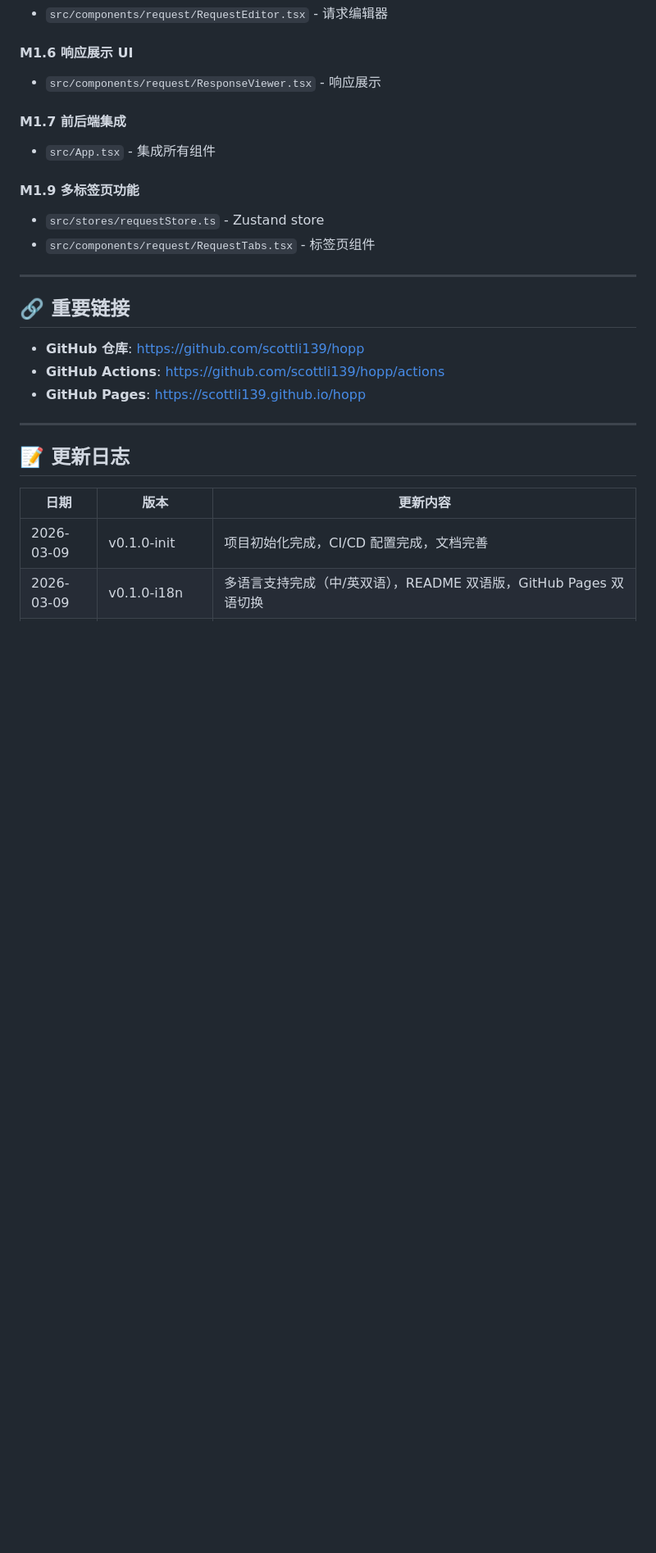
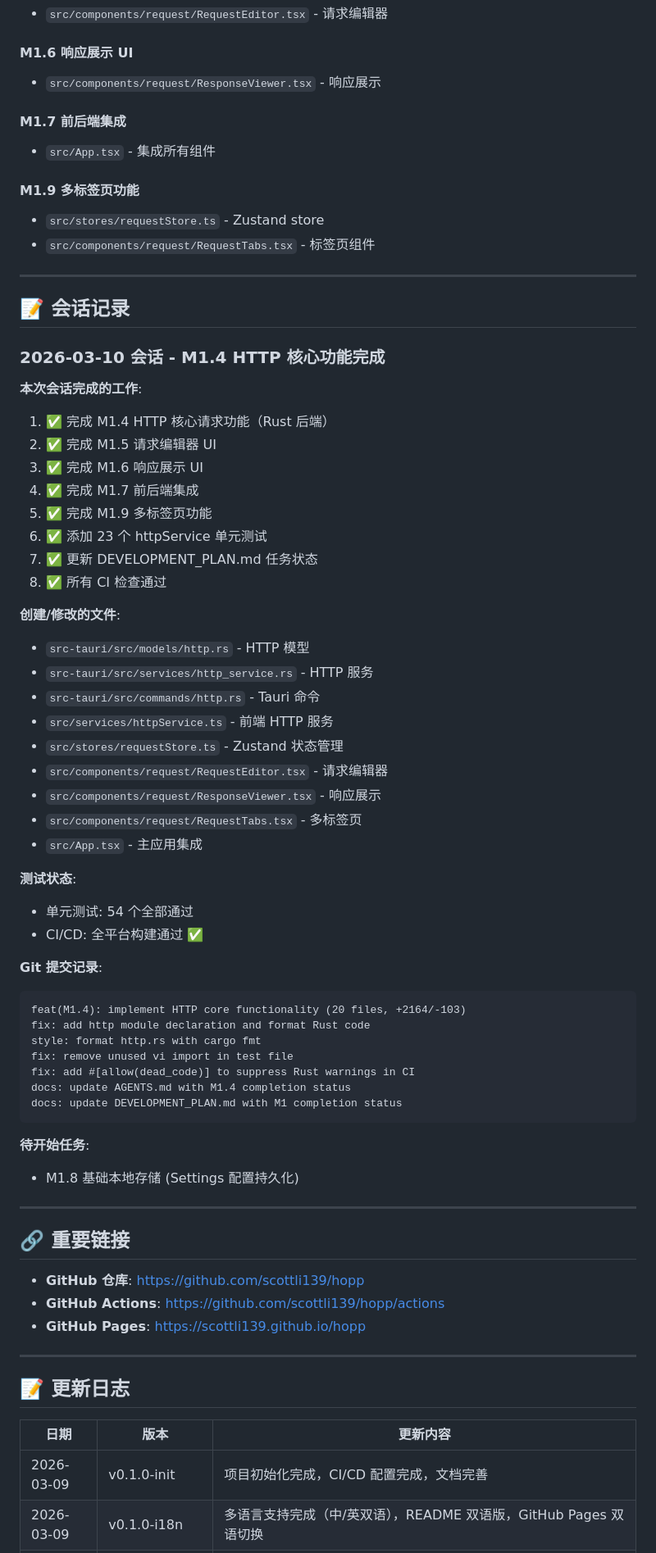
Before and after one commit to scottli139/hopp, a Markdown page: AGENTS.md, the part around the change. Shown at 82% size. Drawn GitHub-style; blank space fills up the shorter version.

Commit message:
docs: add session summary to AGENTS.md

````diff
--- a/AGENTS.md
+++ b/AGENTS.md
@@ -405,6 +405,51 @@ pnpm tauri build            # 构建生产版本
 
 ---
 
+## 📝 会话记录
+
+### 2026-03-10 会话 - M1.4 HTTP 核心功能完成
+
+**本次会话完成的工作**:
+1. ✅ 完成 M1.4 HTTP 核心请求功能（Rust 后端）
+2. ✅ 完成 M1.5 请求编辑器 UI
+3. ✅ 完成 M1.6 响应展示 UI
+4. ✅ 完成 M1.7 前后端集成
+5. ✅ 完成 M1.9 多标签页功能
+6. ✅ 添加 23 个 httpService 单元测试
+7. ✅ 更新 DEVELOPMENT_PLAN.md 任务状态
+8. ✅ 所有 CI 检查通过
+
+**创建/修改的文件**:
+- `src-tauri/src/models/http.rs` - HTTP 模型
+- `src-tauri/src/services/http_service.rs` - HTTP 服务
+- `src-tauri/src/commands/http.rs` - Tauri 命令
+- `src/services/httpService.ts` - 前端 HTTP 服务
+- `src/stores/requestStore.ts` - Zustand 状态管理
+- `src/components/request/RequestEditor.tsx` - 请求编辑器
+- `src/components/request/ResponseViewer.tsx` - 响应展示
+- `src/components/request/RequestTabs.tsx` - 多标签页
+- `src/App.tsx` - 主应用集成
+
+**测试状态**:
+- 单元测试: 54 个全部通过
+- CI/CD: 全平台构建通过 ✅
+
+**Git 提交记录**:
+```
+feat(M1.4): implement HTTP core functionality (20 files, +2164/-103)
+fix: add http module declaration and format Rust code
+style: format http.rs with cargo fmt
+fix: remove unused vi import in test file
+fix: add #[allow(dead_code)] to suppress Rust warnings in CI
+docs: update AGENTS.md with M1.4 completion status
+docs: update DEVELOPMENT_PLAN.md with M1 completion status
+```
+
+**待开始任务**:
+- M1.8 基础本地存储 (Settings 配置持久化)
+
+---
+
 ## 🔗 重要链接
 
 - **GitHub 仓库**: https://github.com/scottli139/hopp
````
